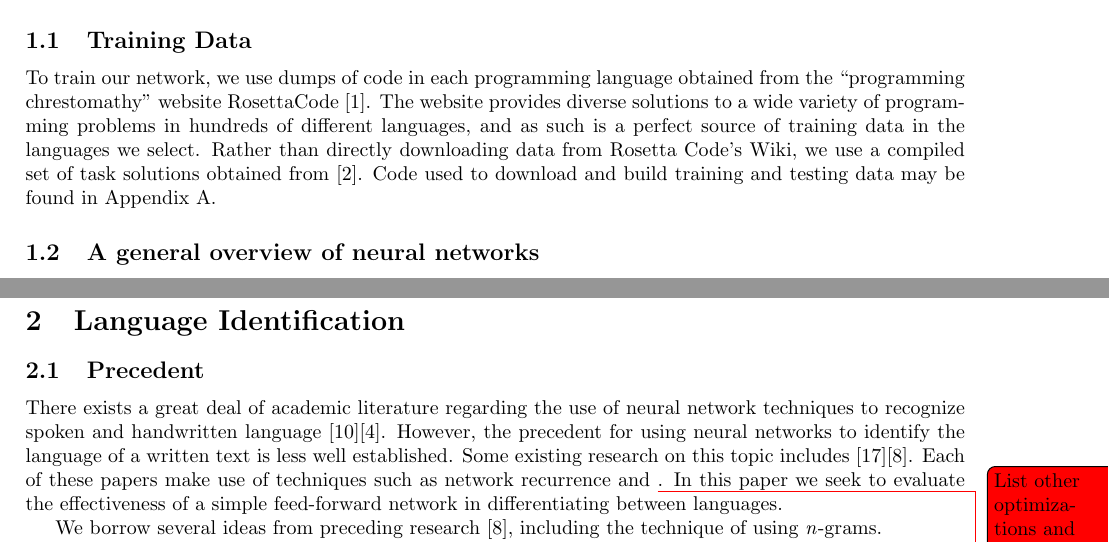
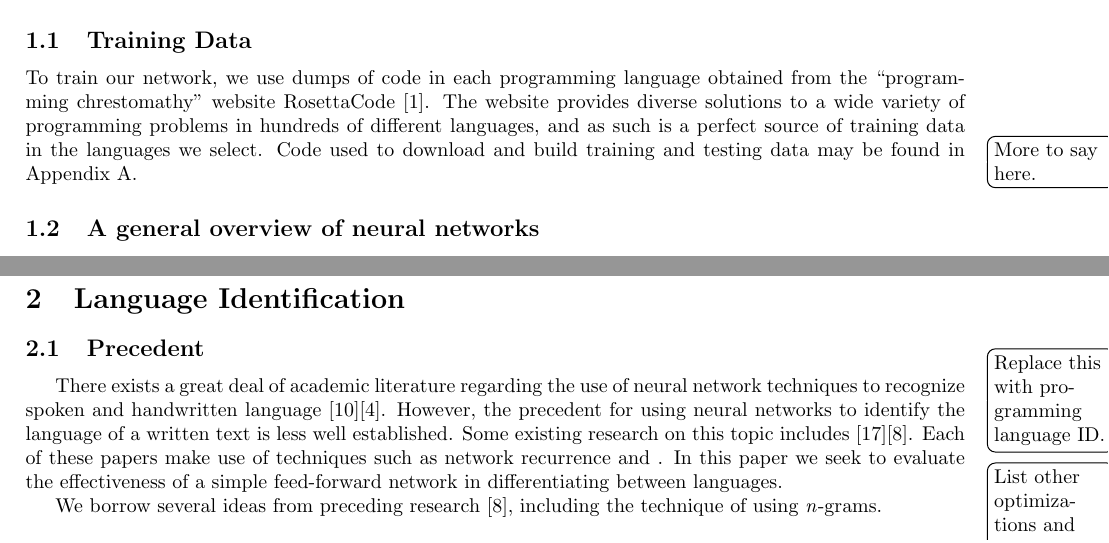
Before and after one commit to ErikBoesen/ee, a LaTeX paper (essay.tex): two parts of pages 1 and 4 of 5, joined at a grey line, cut so that both start at the same text. Compiled offline with pdfLaTeX.

Commit message:
Replace training data talk

```diff
--- a/essay.tex
+++ b/essay.tex
@@ -5,7 +5,7 @@
 \usepackage{tikz}
 \usetikzlibrary{matrix,chains,positioning,decorations.pathreplacing,arrows}
 
-\usepackage[color=red]{todonotes}
+\usepackage[color=white]{todonotes}
 
 \usepackage{minted}
 \usemintedstyle{colorful}
@@ -35,7 +35,7 @@ In this research we seek to develop and implement a neural network which differe
 We explain the rudiments of neural networking techniques used, and give implementation examples using C++ (explaining and keeping to a minimum any idiomatic syntax).
 
 \subsection{Training Data}
-To train our network, we use dumps of code in each programming language obtained from the ``programming chrestomathy'' website RosettaCode \cite{rosettacode}. The website provides diverse solutions to a wide variety of programming problems in hundreds of different languages, and as such is a perfect source of training data in the languages we select. Rather than directly downloading data from Rosetta Code's Wiki, we use a compiled set of task solutions obtained from \cite{rosettacodegh}. Code used to download and build training and testing data may be found in  \hyperref[sec:appendix_a]{Appendix A}.
+To train our network, we use dumps of code in each programming language obtained from the ``programming chrestomathy'' website RosettaCode \cite{rosettacode}. The website provides diverse solutions to a wide variety of programming problems in hundreds of different languages, and as such is a perfect source of training data in the languages we select. \todo{More to say here.} Code used to download and build training and testing data may be found in  \hyperref[sec:appendix_a]{Appendix A}.
 
 \subsection{A general overview of neural networks}
 \subsubsection{Why use a Neural Network?}
@@ -132,10 +132,12 @@ $$\sigma'(x)=\frac{e^-x}{(1+e^-x)^2}=\frac{(1+e^-x)-1}{(1+e^-x)^2}=\frac{1+e^-x}
 
 \section{Language Identification}
 \subsection{Precedent}
+\todo{Replace this with programming language ID.}
 There exists a great deal of academic literature regarding the use of neural network techniques to recognize spoken and handwritten language \cite{rnnspoken}\cite{dcrnnspoken}. However, the precedent for using neural networks to identify the language of a written text is less well established. Some existing research on this topic includes \cite{langidnn}\cite{langidstanford}. Each of these papers make use of techniques such as network recurrence and \todo{List other optimizations and justify why we ignored them and went with simpler implementation}. In this paper we seek to evaluate the effectiveness of a simple feed-forward network in differentiating between languages.
 
 We borrow several ideas from preceding research \cite{langidstanford}, including the technique of using \textit{n}-grams.
 
+\todo{Definitely cite some optimizations from already cited papers though even though we're making this transition}
 \section{Appendices}
 
 \label{sec:appendix_a}
```
Also changed, not shown: essay.tex (6 more changed lines).
